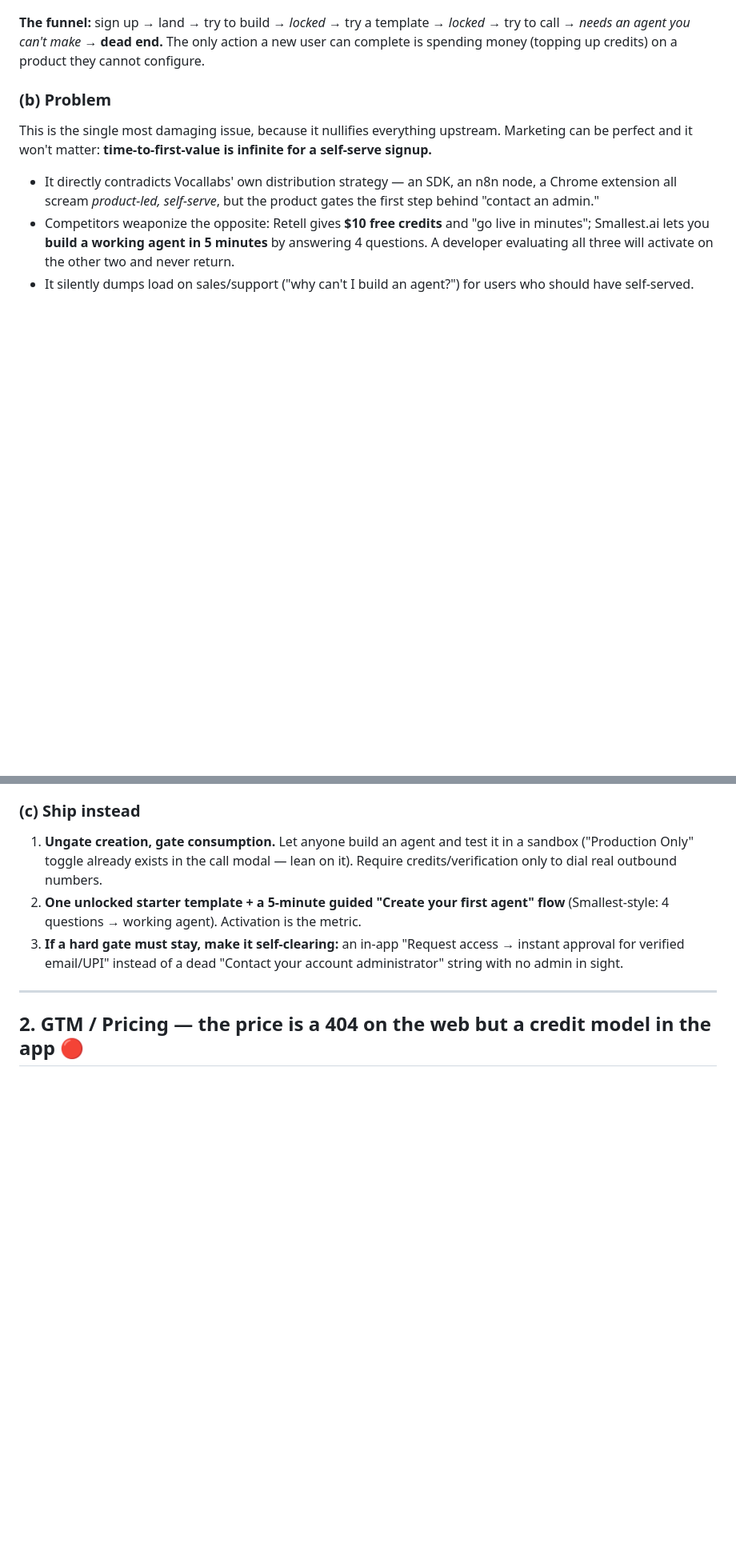
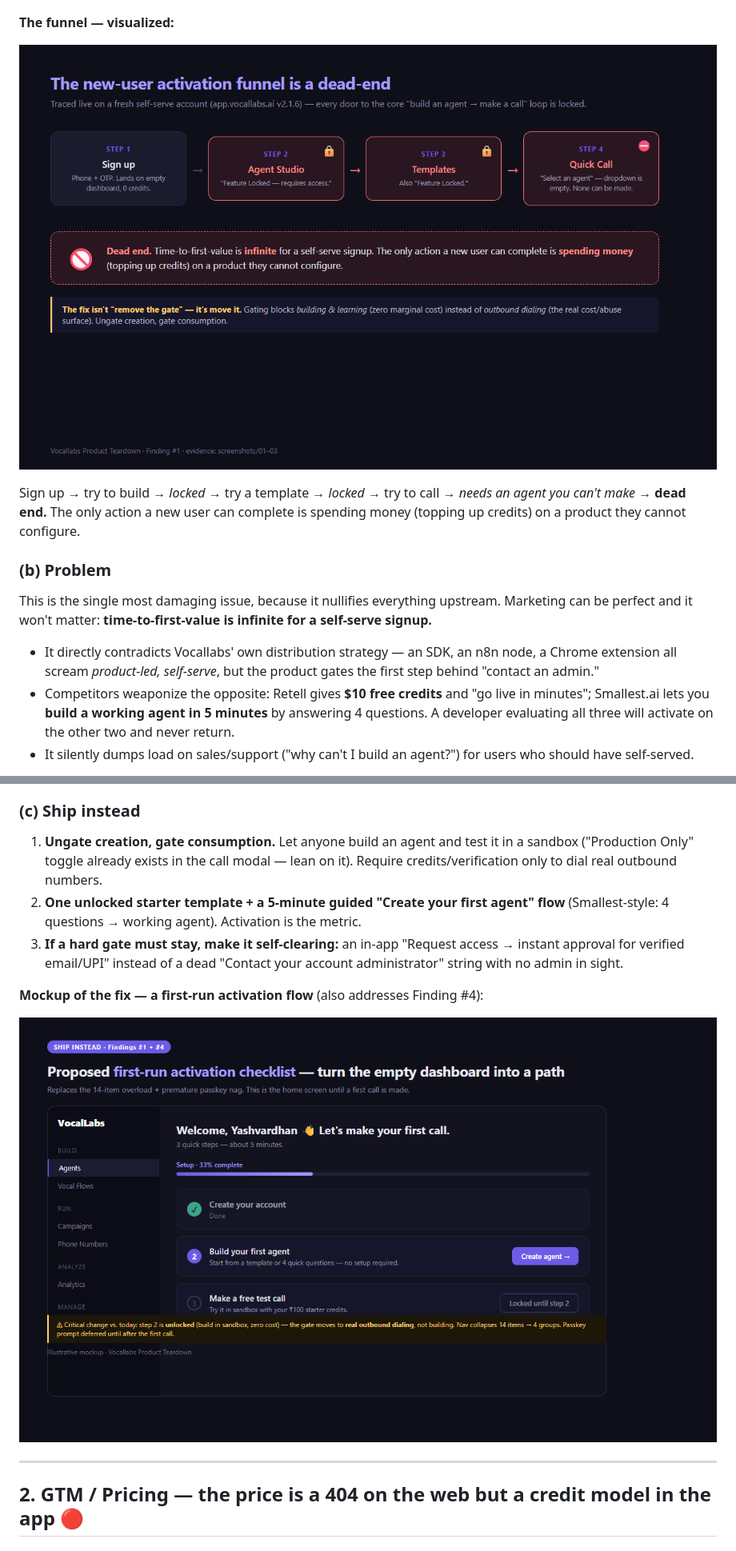
Before and after one commit to itsyashvardhan/vocallabsai-product, a Markdown page: VOCALLABS_PRODUCT_TEARDOWN.md, 2 parts joined by grey strips. Shown at 80% size. Drawn GitHub-style; pictures changed too: figures/fig1-activation-funnel.png (added), figures/fig4-firstrun-mockup.png (added); blank space fills up the shorter version.

```diff
--- a/VOCALLABS_PRODUCT_TEARDOWN.md
+++ b/VOCALLABS_PRODUCT_TEARDOWN.md
@@ -37,7 +37,11 @@ On a fresh account I followed the only sensible path — create an agent — and
 - **Quick Call → AI Agent Call →** modal says *"Select an agent and enter the phone number to start"* — but the agent dropdown is **empty** (none exist, and none can be created). `Make Call` is unreachable.
   ![Quick Call needs an agent](screenshots/03-quickcall-needs-agent.png)
 
-**The funnel:** sign up → land → try to build → *locked* → try a template → *locked* → try to call → *needs an agent you can't make* → **dead end.** The only action a new user can complete is spending money (topping up credits) on a product they cannot configure.
+**The funnel — visualized:**
+
+![Activation funnel dead-end](figures/fig1-activation-funnel.png)
+
+Sign up → try to build → *locked* → try a template → *locked* → try to call → *needs an agent you can't make* → **dead end.** The only action a new user can complete is spending money (topping up credits) on a product they cannot configure.
 
 ### (b) Problem
 This is the single most damaging issue, because it nullifies everything upstream. Marketing can be perfect and it won't matter: **time-to-first-value is infinite for a self-serve signup.**
@@ -51,6 +55,10 @@ This is the single most damaging issue, because it nullifies everything upstream
 1. **Ungate creation, gate consumption.** Let anyone build an agent and test it in a sandbox ("Production Only" toggle already exists in the call modal — lean on it). Require credits/verification only to dial real outbound numbers.
 2. **One unlocked starter template + a 5-minute guided "Create your first agent" flow** (Smallest-style: 4 questions → working agent). Activation is the metric.
 3. **If a hard gate must stay, make it self-clearing:** an in-app "Request access → instant approval for verified email/UPI" instead of a dead "Contact your account administrator" string with no admin in sight.
+
+**Mockup of the fix — a first-run activation flow** (also addresses Finding #4):
+
+![First-run activation checklist mockup](figures/fig4-firstrun-mockup.png)
 
 ---
 
```
Also changed, not shown: other parts of VOCALLABS_PRODUCT_TEARDOWN.md (+6 -0 lines), README.md (+2 -1 lines), figures/fig2-priority-matrix.png (added), figures/fig3-pricing-mockup.png (added), 1 other file.
